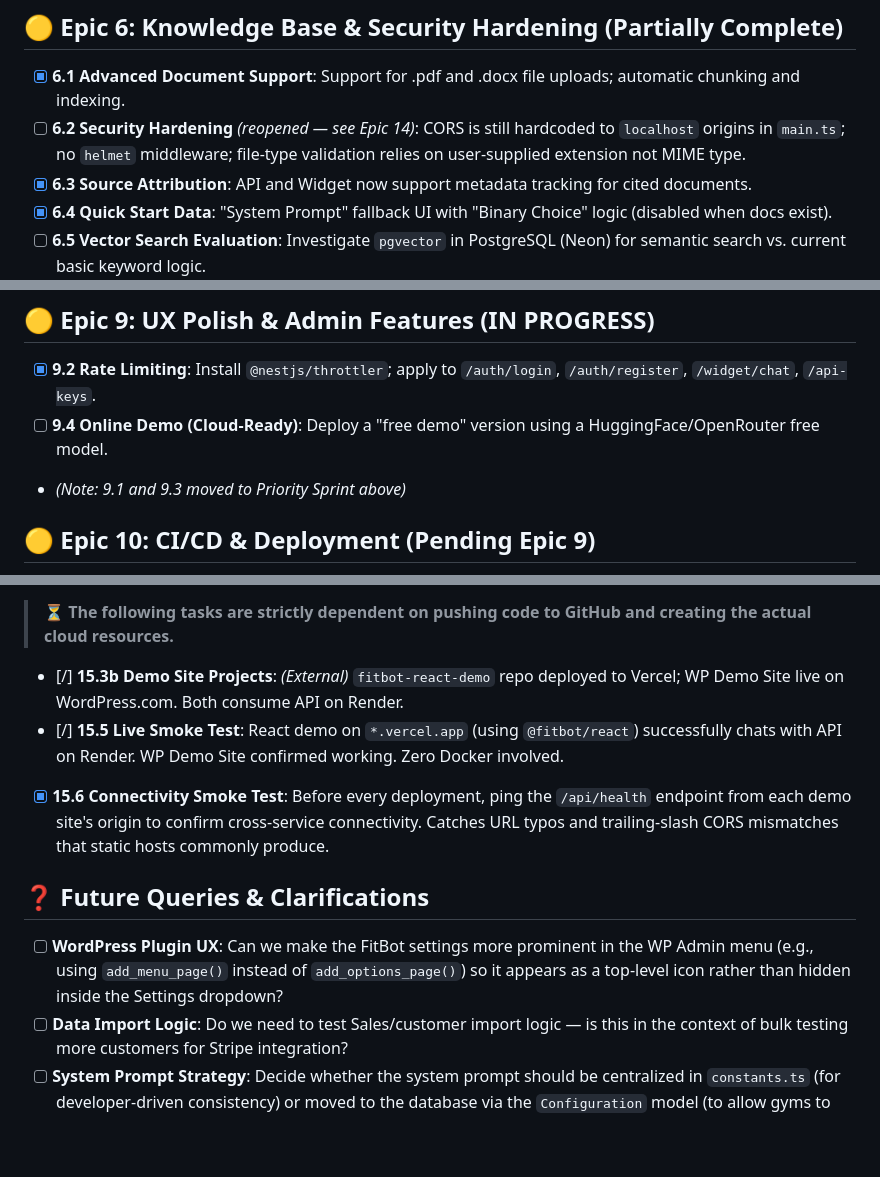
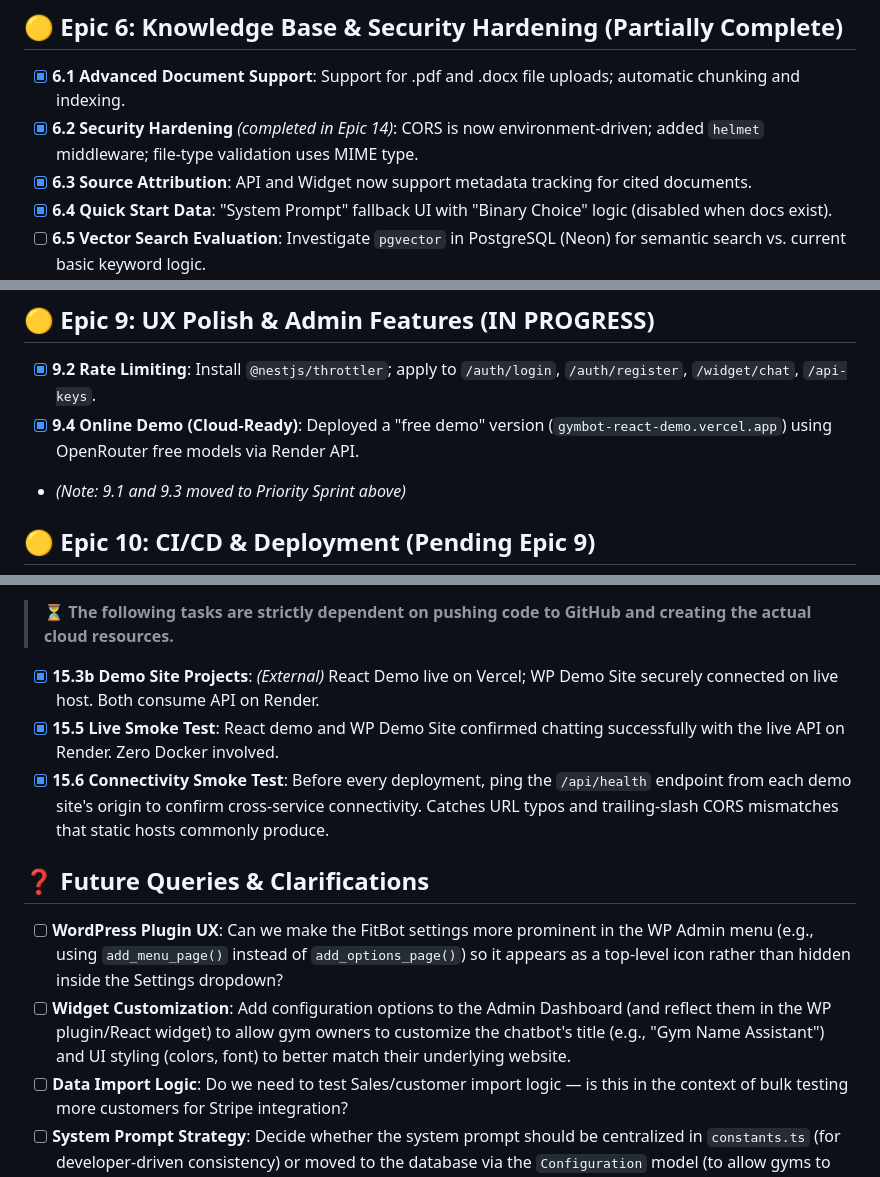
Before and after one commit to Ian-J-Harkin/Gymbot, a Markdown page: IMPLEMENTATION_PLAN.md, 3 parts joined by grey strips. Rendered like a GitHub page; blank space fills up the shorter version.

```diff
--- a/IMPLEMENTATION_PLAN.md
+++ b/IMPLEMENTATION_PLAN.md
@@ -163,7 +163,7 @@ This document tracks the progress of the FitBot project implementation against t
 - [x] **Save Feedback**: Change "Save" button to "Saved!" (green) temporarily on success.
 ## 🟡 Epic 6: Knowledge Base & Security Hardening (Partially Complete)
 - [x] **6.1 Advanced Document Support**: Support for .pdf and .docx file uploads; automatic chunking and indexing.
-- [ ] **6.2 Security Hardening** *(reopened — see Epic 14)*: CORS is still hardcoded to `localhost` origins in `main.ts`; no `helmet` middleware; file-type validation relies on user-supplied extension not MIME type.
+- [x] **6.2 Security Hardening** *(completed in Epic 14)*: CORS is now environment-driven; added `helmet` middleware; file-type validation uses MIME type.
 - [x] **6.3 Source Attribution**: API and Widget now support metadata tracking for cited documents.
 - [x] **6.4 Quick Start Data**: "System Prompt" fallback UI with "Binary Choice" logic (disabled when docs exist).
 - [ ] **6.5 Vector Search Evaluation**: Investigate `pgvector` in PostgreSQL (Neon) for semantic search vs. current basic keyword logic.
@@ -177,7 +177,7 @@ This document tracks the progress of the FitBot project implementation against t
 
 ## 🟡 Epic 9: UX Polish & Admin Features (IN PROGRESS)
 - [x] **9.2 Rate Limiting**: Install `@nestjs/throttler`; apply to `/auth/login`, `/auth/register`, `/widget/chat`, `/api-keys`.
-- [ ] **9.4 Online Demo (Cloud-Ready)**: Deploy a "free demo" version using a HuggingFace/OpenRouter free model.
+- [x] **9.4 Online Demo (Cloud-Ready)**: Deployed a "free demo" version (`gymbot-react-demo.vercel.app`) using OpenRouter free models via Render API.
 - *(Note: 9.1 and 9.3 moved to Priority Sprint above)*
 
 ## 🟡 Epic 10: CI/CD & Deployment (Pending Epic 9)
@@ -313,12 +313,13 @@ Next.js 13+ (App Router) defaults to Server Components. Since the widget interac
 
 > ⏳ **The following tasks are strictly dependent on pushing code to GitHub and creating the actual cloud resources.**
 
-- [/] **15.3b Demo Site Projects**: *(External)* `fitbot-react-demo` repo deployed to Vercel; WP Demo Site live on WordPress.com. Both consume API on Render.
-- [/] **15.5 Live Smoke Test**: React demo on `*.vercel.app` (using `@fitbot/react`) successfully chats with API on Render. WP Demo Site confirmed working. Zero Docker involved.
+- [x] **15.3b Demo Site Projects**: *(External)* React Demo live on Vercel; WP Demo Site securely connected on live host. Both consume API on Render.
+- [x] **15.5 Live Smoke Test**: React demo and WP Demo Site confirmed chatting successfully with the live API on Render. Zero Docker involved.
 - [x] **15.6 Connectivity Smoke Test**: Before every deployment, ping the `/api/health` endpoint from each demo site's origin to confirm cross-service connectivity. Catches URL typos and trailing-slash CORS mismatches that static hosts commonly produce.
 
 ## ❓ Future Queries & Clarifications
 - [ ] **WordPress Plugin UX**: Can we make the FitBot settings more prominent in the WP Admin menu (e.g., using `add_menu_page()` instead of `add_options_page()`) so it appears as a top-level icon rather than hidden inside the Settings dropdown?
+- [ ] **Widget Customization**: Add configuration options to the Admin Dashboard (and reflect them in the WP plugin/React widget) to allow gym owners to customize the chatbot's title (e.g., "Gym Name Assistant") and UI styling (colors, font) to better match their underlying website.
 - [ ] **Data Import Logic**: Do we need to test Sales/customer import logic — is this in the context of bulk testing more customers for Stripe integration?
 - [ ] **System Prompt Strategy**: Decide whether the system prompt should be centralized in `constants.ts` (for developer-driven consistency) or moved to the database via the `Configuration` model (to allow gyms to customize their bot's "personality" and instructions).
 - [ ] **Infrastructure as Code (IaC) Evolution**: While the current deployment creates GitHub Actions automatically or uses Vercel's deep native integrations, we should eventually implement Terraform scripts in an `/infrastructure` directory to allow 100% automated, reproducible deployments.
```
Also changed, not shown: other parts of IMPLEMENTATION_PLAN.md (+7 -7 lines).
